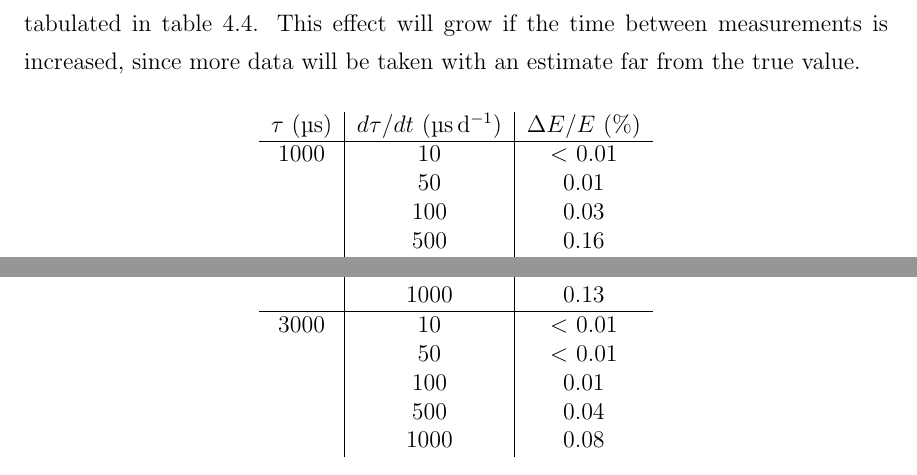
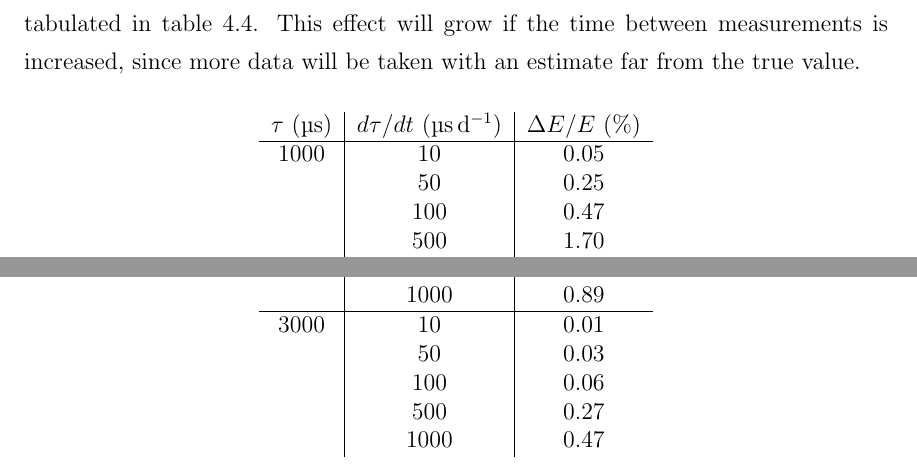
Before and after one commit to steveherrin/PhDThesis, a LaTeX thesis (Thesis/herrin-electronlifetime.tex): two parts of page 30 of 57, joined at a grey line, cut so that both start at the same text. Compiled offline with pdfLaTeX.

Commit message:
Revised these numbers.

```diff
--- a/Thesis/herrin-electronlifetime.tex
+++ b/Thesis/herrin-electronlifetime.tex
@@ -236,8 +236,3 @@ If the true rate of change is \(+1\sigma\) away from the estimate, events close
 \centering
 \begin{tabular}{c|c|c}
 	\(\tau\) (\si{\micro\second})	&	\(d\tau/dt\) (\si{\micro\second\per\day})	&	\(\Delta E / E\) (\%) 	\\ \hline
-	1000					&	10			&	\(<\) 0.01			\\
-						&	50			&	0.01				\\
-						&	100			&	0.03				\\
-						&	500			&	0.16				\\
-						&	1000			&	0.37				\\ \hline
@@ -247,7 +239,5 @@ If the true rate of change is \(+1\sigma\) away from the estimate, events close
-						&	500			&	0.06				\\
-						&	1000			&	0.13				\\ \hline
-	3000					&	10			&	\(<\) 0.01			\\
-						&	50			&	\(<\) 0.01			\\
-						&	100			&	0.01				\\
-						&	500			&	0.04				\\
-						&	1000			&	0.08
+	1000					&	10			&	0.05				\\
+						&	50			&	0.25				\\
+						&	100			&	0.47				\\
+						&	500			&	1.70				\\
+						&	1000			&	2.44				\\ \hline
@@ -254,3 +247,10 @@ If the true rate of change is \(+1\sigma\) away from the estimate, events close
+						&	500			&	0.54				\\
+						&	1000			&	0.89				\\ \hline
+	3000					&	10			&	0.01				\\
+						&	50			&	0.03				\\
+						&	100			&	0.06				\\
+						&	500			&	0.27				\\
+						&	1000			&	0.47
 \end{tabular}
 \caption[Electron lifetime time variance effect on resolution]{The effect of the rate of change of electron lifetime on energy resolution. This shows the additional effect due to uncertainty in the rate of change, with measurements taken 1 day apart. Longer intervals between measurements will result in more smearing. Note that the reported resolution assumes only two measurements are used for the correction. In practice, more measurements are used, and so the effect will be smaller.}
 \label{tab:el_res_dtaudt}
```
Also changed, not shown: Thesis/herrin-electronlifetime.tex (6 more changed lines).
